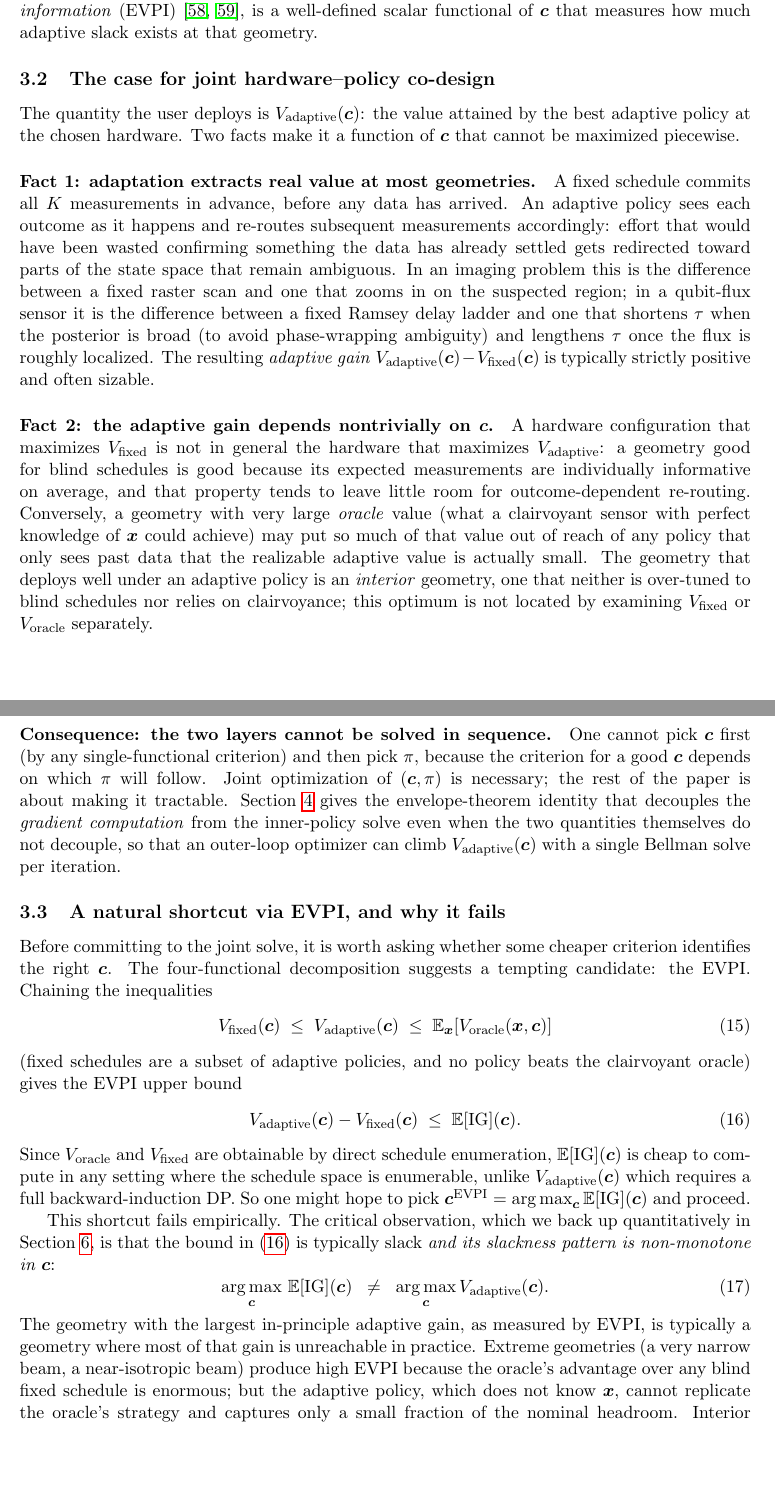
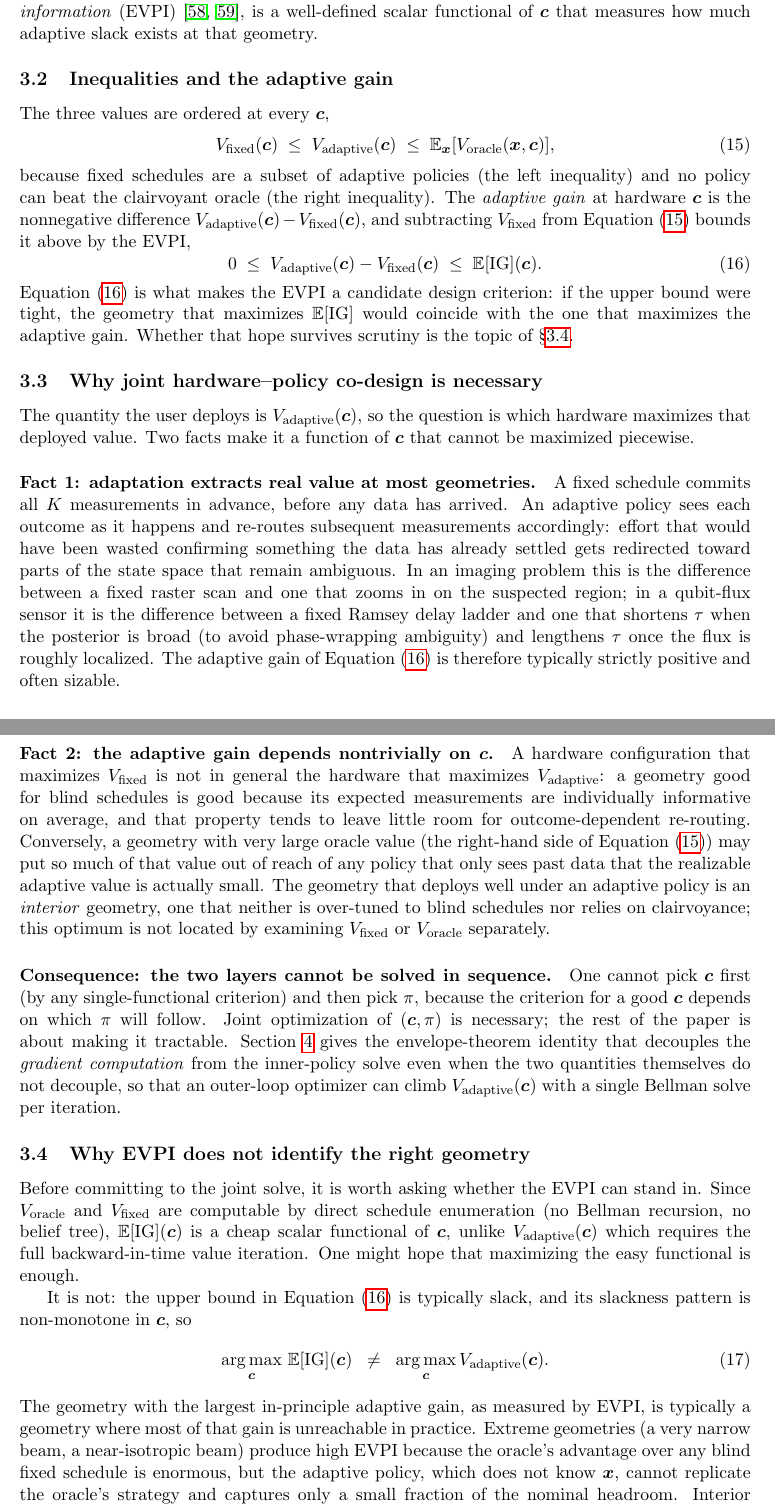
Before and after one commit to inversedesignai/BFIMGaussian, a LaTeX paper (doc/paper/paper.tex): two parts of pages 8 and 9 of 28, joined at a grey line, cut so that both start at the same text, the shorter picture padded with empty space. Compiled offline with pdfLaTeX.

Commit message:
paper: reorder §3 so inequalities precede the co-design argument
Previously §3.2 "The case for joint hardware--policy co-design"
discussed the adaptive gain V_adaptive - V_fixed as strictly positive,
and invoked the oracle ceiling on V_adaptive, while the inequalities
that underwrite both statements were only formalized afterwards in
§3.3's "Chaining the inequalities" paragraph. The reader had to accept
the ordering on faith for a page.

New structure:

- §3.1 Four functionals (unchanged)
- §3.2 Inequalities and the adaptive gain  (NEW)
       States Eqs chain and evpi up front: V_fixed ≤ V_adaptive ≤
       E[V_oracle], defines adaptive gain as V_adaptive - V_fixed,
       bounds it above by E[IG], and names Eq evpi as what makes EVPI
       a candidate design criterion (forward-refers §3.4).
- §3.3 Why joint hardware--policy co-design is necessary
       (was §3.2 "The case for joint co-design"). Facts 1, 2,
       Consequence now rest on Eqs chain and evpi already in hand.
- §3.4 Why EVPI does not identify the right geometry
       (was §3.3 "A natural shortcut via EVPI"). Stripped of the
       inequality derivation now in §3.2; retains Eq argmax_mismatch
       and the 2.8× radar-benchmark conclusion.
- §3.5 EVPI's remaining roles (unchanged)

Equation labels are preserved (eq:chain, eq:evpi, eq:argmax_mismatch),
so external cross-references remain valid.

```diff
--- a/doc/paper/paper.tex
+++ b/doc/paper/paper.tex
@@ -186,38 +186,43 @@ V_{\text{adaptive}}(\bc)    &= \max_{\pi \in \Pi} \E_{\bx} \E_{\by\mid\bx, \pi,
 
 The functional $V_{\text{oracle}}(\bx, \bc)$ is the value attained by a \emph{clairvoyant} sensor that knows the true $\bx$ and picks the best fixed schedule for it; its prior average is an oracle upper bound.  $V_{\text{fixed}}(\bc)$ is the best non-adaptive schedule.  $V_{\text{adaptive}}(\bc)$ is the best adaptive policy, which is the quantity the user ultimately deploys.  $\E[\mathrm{IG}](\bc)$, the \emph{expected ignorance gap} or \emph{expected value of perfect information} (EVPI)~\cite{howard1966decision, raiffa1961applied}, is a well-defined scalar functional of $\bc$ that measures how much adaptive slack exists at that geometry.
 
-\subsection{The case for joint hardware--policy co-design}
+\subsection{Inequalities and the adaptive gain}
+\label{sec:inequalities}
+
+The three values are ordered at every $\bc$,
+\begin{equation}
+V_{\text{fixed}}(\bc) \;\le\; V_{\text{adaptive}}(\bc) \;\le\; \E_{\bx}[V_{\text{oracle}}(\bx, \bc)],
+\label{eq:chain}
+\end{equation}
+because fixed schedules are a subset of adaptive policies (the left inequality) and no policy can beat the clairvoyant oracle (the right inequality).  The \emph{adaptive gain} at hardware $\bc$ is the nonnegative difference $V_{\text{adaptive}}(\bc) - V_{\text{fixed}}(\bc)$, and subtracting $V_{\text{fixed}}$ from Equation~\eqref{eq:chain} bounds it above by the EVPI,
+\begin{equation}
+0 \;\le\; V_{\text{adaptive}}(\bc) - V_{\text{fixed}}(\bc) \;\le\; \E[\mathrm{IG}](\bc).
+\label{eq:evpi}
+\end{equation}
+Equation~\eqref{eq:evpi} is what makes the EVPI a candidate design criterion: if the upper bound were tight, the geometry that maximizes $\E[\mathrm{IG}]$ would coincide with the one that maximizes the adaptive gain.  Whether that hope survives scrutiny is the topic of \S\ref{sec:evpi_shortcut}.
+
+\subsection{Why joint hardware--policy co-design is necessary}
 \label{sec:codesign_case}
 
-The quantity the user deploys is $V_{\text{adaptive}}(\bc)$: the value attained by the best adaptive policy at the chosen hardware.  Two facts make it a function of $\bc$ that cannot be maximized piecewise.
+The quantity the user deploys is $V_{\text{adaptive}}(\bc)$, so the question is which hardware maximizes that deployed value.  Two facts make it a function of $\bc$ that cannot be maximized piecewise.
 
-\paragraph{Fact 1: adaptation extracts real value at most geometries.}  A fixed schedule commits all $K$ measurements in advance, before any data has arrived.  An adaptive policy sees each outcome as it happens and re-routes subsequent measurements accordingly: effort that would have been wasted confirming something the data has already settled gets redirected toward parts of the state space that remain ambiguous.  In an imaging problem this is the difference between a fixed raster scan and one that zooms in on the suspected region; in a qubit-flux sensor it is the difference between a fixed Ramsey delay ladder and one that shortens $\tau$ when the posterior is broad (to avoid phase-wrapping ambiguity) and lengthens $\tau$ once the flux is roughly localized.  The resulting \emph{adaptive gain} $V_{\text{adaptive}}(\bc) - V_{\text{fixed}}(\bc)$ is typically strictly positive and often sizable.
+\paragraph{Fact 1: adaptation extracts real value at most geometries.}  A fixed schedule commits all $K$ measurements in advance, before any data has arrived.  An adaptive policy sees each outcome as it happens and re-routes subsequent measurements accordingly: effort that would have been wasted confirming something the data has already settled gets redirected toward parts of the state space that remain ambiguous.  In an imaging problem this is the difference between a fixed raster scan and one that zooms in on the suspected region; in a qubit-flux sensor it is the difference between a fixed Ramsey delay ladder and one that shortens $\tau$ when the posterior is broad (to avoid phase-wrapping ambiguity) and lengthens $\tau$ once the flux is roughly localized.  The adaptive gain of Equation~\eqref{eq:evpi} is therefore typically strictly positive and often sizable.
 
-\paragraph{Fact 2: the adaptive gain depends nontrivially on $\bc$.}  A hardware configuration that maximizes $V_{\text{fixed}}$ is not in general the hardware that maximizes $V_{\text{adaptive}}$: a geometry good for blind schedules is good because its expected measurements are individually informative on average, and that property tends to leave little room for outcome-dependent re-routing.  Conversely, a geometry with very large \emph{oracle} value (what a clairvoyant sensor with perfect knowledge of $\bx$ could achieve) may put so much of that value out of reach of any policy that only sees past data that the realizable adaptive value is actually small.  The geometry that deploys well under an adaptive policy is an \emph{interior} geometry, one that neither is over-tuned to blind schedules nor relies on clairvoyance; this optimum is not located by examining $V_{\text{fixed}}$ or $V_{\text{oracle}}$ separately.
+\paragraph{Fact 2: the adaptive gain depends nontrivially on $\bc$.}  A hardware configuration that maximizes $V_{\text{fixed}}$ is not in general the hardware that maximizes $V_{\text{adaptive}}$: a geometry good for blind schedules is good because its expected measurements are individually informative on average, and that property tends to leave little room for outcome-dependent re-routing.  Conversely, a geometry with very large oracle value (the right-hand side of Equation~\eqref{eq:chain}) may put so much of that value out of reach of any policy that only sees past data that the realizable adaptive value is actually small.  The geometry that deploys well under an adaptive policy is an \emph{interior} geometry, one that neither is over-tuned to blind schedules nor relies on clairvoyance; this optimum is not located by examining $V_{\text{fixed}}$ or $V_{\text{oracle}}$ separately.
 
 \paragraph{Consequence: the two layers cannot be solved in sequence.}  One cannot pick $\bc$ first (by any single-functional criterion) and then pick $\pi$, because the criterion for a good $\bc$ depends on which $\pi$ will follow.  Joint optimization of $(\bc, \pi)$ is necessary; the rest of the paper is about making it tractable.  Section~\ref{sec:envelope} gives the envelope-theorem identity that decouples the \emph{gradient computation} from the inner-policy solve even when the two quantities themselves do not decouple, so that an outer-loop optimizer can climb $V_{\text{adaptive}}(\bc)$ with a single Bellman solve per iteration.
 
-\subsection{A natural shortcut via EVPI, and why it fails}
+\subsection{Why EVPI does not identify the right geometry}
 \label{sec:evpi_shortcut}
 
-Before committing to the joint solve, it is worth asking whether some cheaper criterion identifies the right $\bc$.  The four-functional decomposition suggests a tempting candidate: the EVPI.  Chaining the inequalities
-\begin{equation}
-V_{\text{fixed}}(\bc) \;\le\; V_{\text{adaptive}}(\bc) \;\le\; \E_{\bx}[V_{\text{oracle}}(\bx, \bc)]
-\label{eq:chain}
-\end{equation}
-(fixed schedules are a subset of adaptive policies, and no policy beats the clairvoyant oracle) gives the EVPI upper bound
-\begin{equation}
-V_{\text{adaptive}}(\bc) - V_{\text{fixed}}(\bc) \;\le\; \E[\mathrm{IG}](\bc).
-\label{eq:evpi}
-\end{equation}
-Since $V_{\text{oracle}}$ and $V_{\text{fixed}}$ are obtainable by direct schedule enumeration, $\E[\mathrm{IG}](\bc)$ is cheap to compute in any setting where the schedule space is enumerable, unlike $V_{\text{adaptive}}(\bc)$ which requires a full backward-induction DP.  So one might hope to pick $\bc^{\text{EVPI}} = \argmax_{\bc} \E[\mathrm{IG}](\bc)$ and proceed.
+Before committing to the joint solve, it is worth asking whether the EVPI can stand in.  Since $V_{\text{oracle}}$ and $V_{\text{fixed}}$ are computable by direct schedule enumeration (no Bellman recursion, no belief tree), $\E[\mathrm{IG}](\bc)$ is a cheap scalar functional of $\bc$, unlike $V_{\text{adaptive}}(\bc)$ which requires the full backward-in-time value iteration.  One might hope that maximizing the easy functional is enough.
 
-This shortcut fails empirically.  The critical observation, which we back up quantitatively in Section~\ref{sec:radar}, is that the bound in~\eqref{eq:evpi} is typically slack \emph{and its slackness pattern is non-monotone in $\bc$}:
+It is not: the upper bound in Equation~\eqref{eq:evpi} is typically slack, and its slackness pattern is non-monotone in $\bc$, so
 \begin{equation}
 \argmax_{\bc} \,\E[\mathrm{IG}](\bc) \;\;\ne\;\; \argmax_{\bc} V_{\text{adaptive}}(\bc).
 \label{eq:argmax_mismatch}
 \end{equation}
-The geometry with the largest in-principle adaptive gain, as measured by EVPI, is typically a geometry where most of that gain is unreachable in practice.  Extreme geometries (a very narrow beam, a near-isotropic beam) produce high EVPI because the oracle's advantage over any blind fixed schedule is enormous; but the adaptive policy, which does not know $\bx$, cannot replicate the oracle's strategy and captures only a small fraction of the nominal headroom.  Interior geometries, by contrast, have a modest EVPI ceiling but let the adaptive policy capture a larger fraction of it, which is what ultimately matters.  On a canonical radar benchmark (Case~Study~A, Section~\ref{sec:radar}), $\bc^{\text{EVPI}}$ loses a factor of $2.8\times$ in attainable $V_{\text{adaptive}}$ to the joint-DP optimum.  The joint solve is unavoidable.
+The geometry with the largest in-principle adaptive gain, as measured by EVPI, is typically a geometry where most of that gain is unreachable in practice.  Extreme geometries (a very narrow beam, a near-isotropic beam) produce high EVPI because the oracle's advantage over any blind fixed schedule is enormous, but the adaptive policy, which does not know $\bx$, cannot replicate the oracle's strategy and captures only a small fraction of the nominal headroom.  Interior geometries have a modest EVPI ceiling but let the adaptive policy capture a larger fraction of it, which is what ultimately matters.  On the radar benchmark of Section~\ref{sec:radar}, $\bc^{\text{EVPI}}$ loses a factor of $2.8\times$ in attainable $V_{\text{adaptive}}$ to the joint-DP optimum; the joint solve is unavoidable.
 
 \subsection{EVPI's remaining roles}
 
```
Also changed, not shown: doc/paper/paper.pdf.
